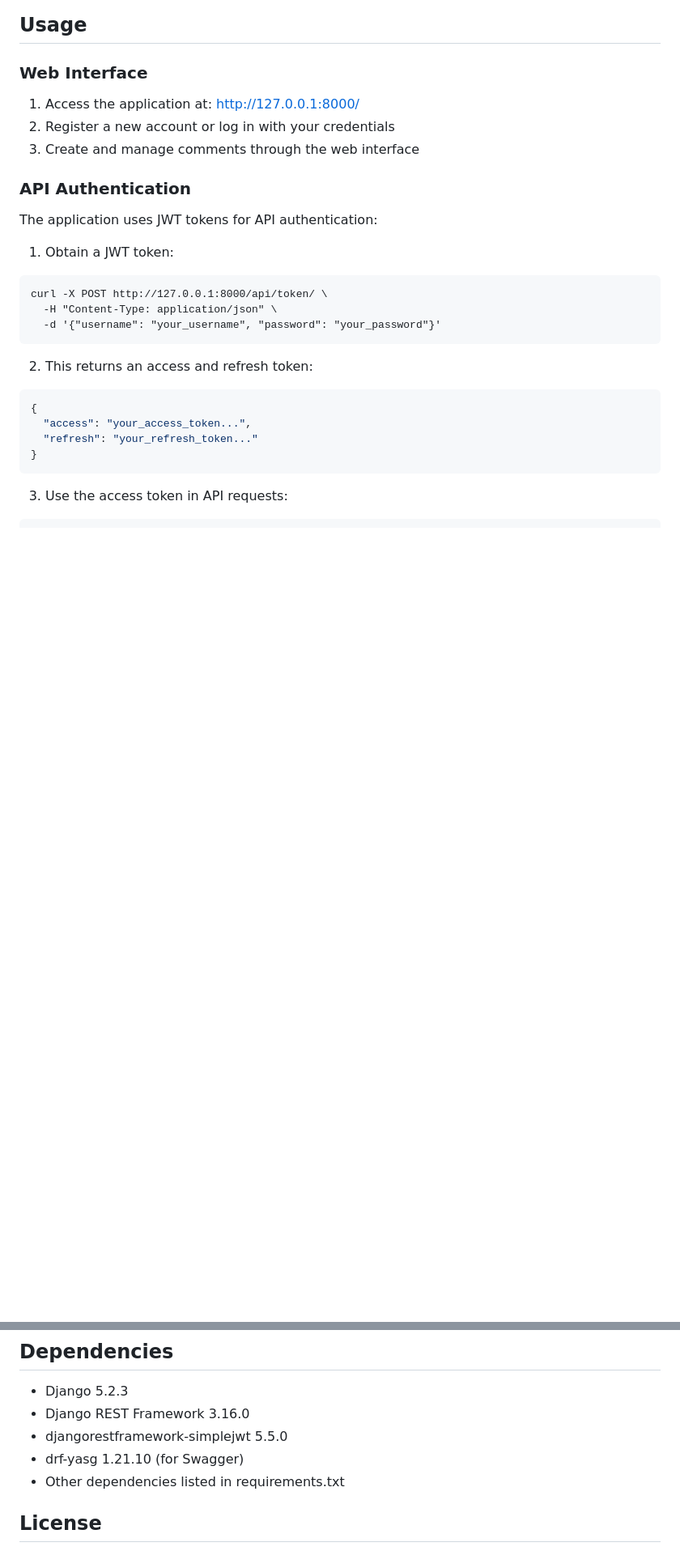
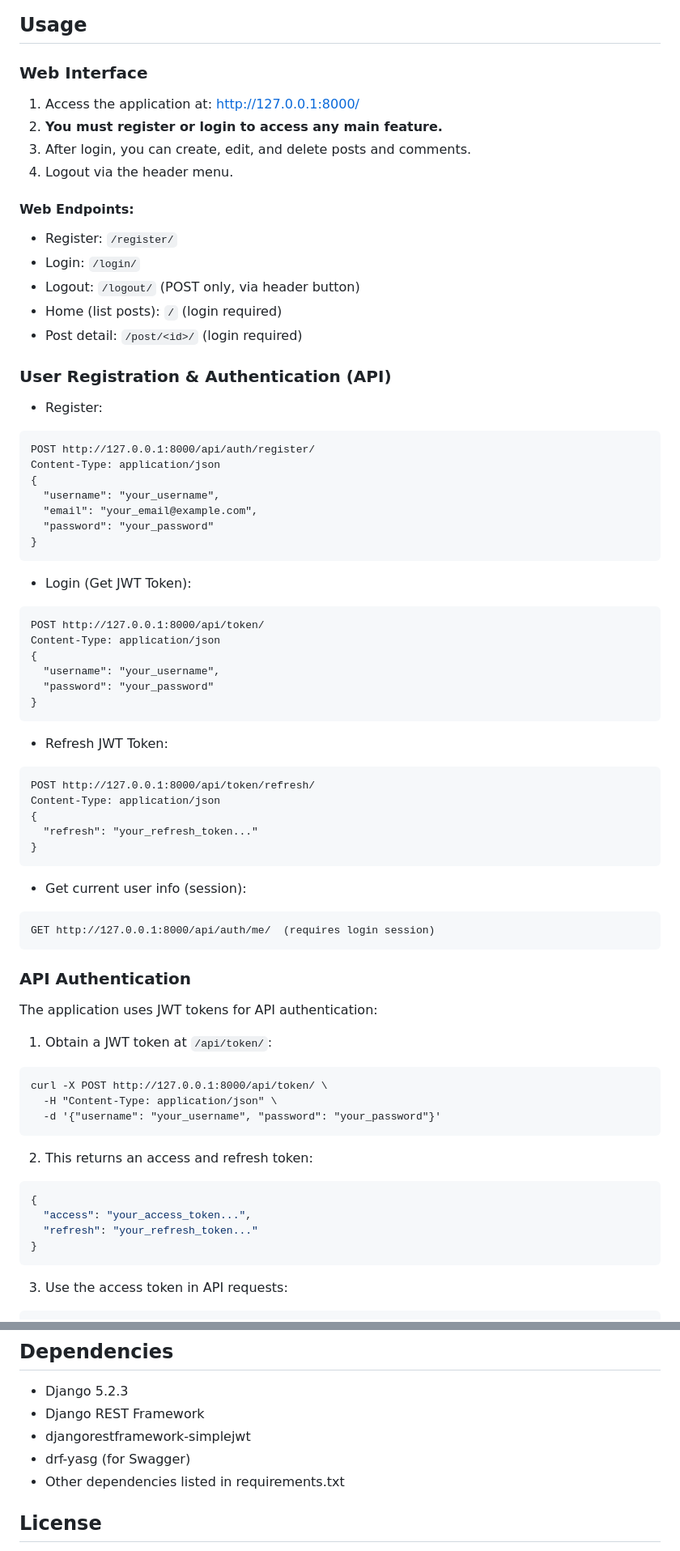
Before and after one commit to Alvarras/comment-django, a Markdown page: README.md, 2 parts joined by grey strips. Shown: that part at 81% size. Rendered like a GitHub page; blank space fills up the shorter version.

````diff
--- a/README.md
+++ b/README.md
@@ -64,14 +65,59 @@ python manage.py runserver
 ### Web Interface
 
 1. Access the application at: http://127.0.0.1:8000/
-2. Register a new account or log in with your credentials
-3. Create and manage comments through the web interface
+2. **You must register or login to access any main feature.**
+3. After login, you can create, edit, and delete posts and comments.
+4. Logout via the header menu.
+
+#### Web Endpoints:
+- Register: `/register/`
+- Login: `/login/`
+- Logout: `/logout/` (POST only, via header button)
+- Home (list posts): `/` (login required)
+- Post detail: `/post/<id>/` (login required)
+
+### User Registration & Authentication (API)
+
+- Register:
+```
+POST http://127.0.0.1:8000/api/auth/register/
+Content-Type: application/json
+{
+  "username": "your_username",
+  "email": "your_email@example.com",
+  "password": "your_password"
+}
+```
+
+- Login (Get JWT Token):
+```
+POST http://127.0.0.1:8000/api/token/
+Content-Type: application/json
+{
+  "username": "your_username",
+  "password": "your_password"
+}
+```
+
+- Refresh JWT Token:
+```
+POST http://127.0.0.1:8000/api/token/refresh/
+Content-Type: application/json
+{
+  "refresh": "your_refresh_token..."
+}
+```
+
+- Get current user info (session):
+```
+GET http://127.0.0.1:8000/api/auth/me/  (requires login session)
+```
 
 ### API Authentication
 
 The application uses JWT tokens for API authentication:
 
-1. Obtain a JWT token:
+1. Obtain a JWT token at `/api/token/`:
 ```
 curl -X POST http://127.0.0.1:8000/api/token/ \
   -H "Content-Type: application/json" \
@@ -134,9 +206,9 @@ comment_project/
 ## Dependencies
 
 - Django 5.2.3
-- Django REST Framework 3.16.0
-- djangorestframework-simplejwt 5.5.0
-- drf-yasg 1.21.10 (for Swagger)
+- Django REST Framework
+- djangorestframework-simplejwt
+- drf-yasg (for Swagger)
 - Other dependencies listed in requirements.txt
 
 ## License
````
Also changed, not shown: other parts of README.md (+37 -10 lines).
